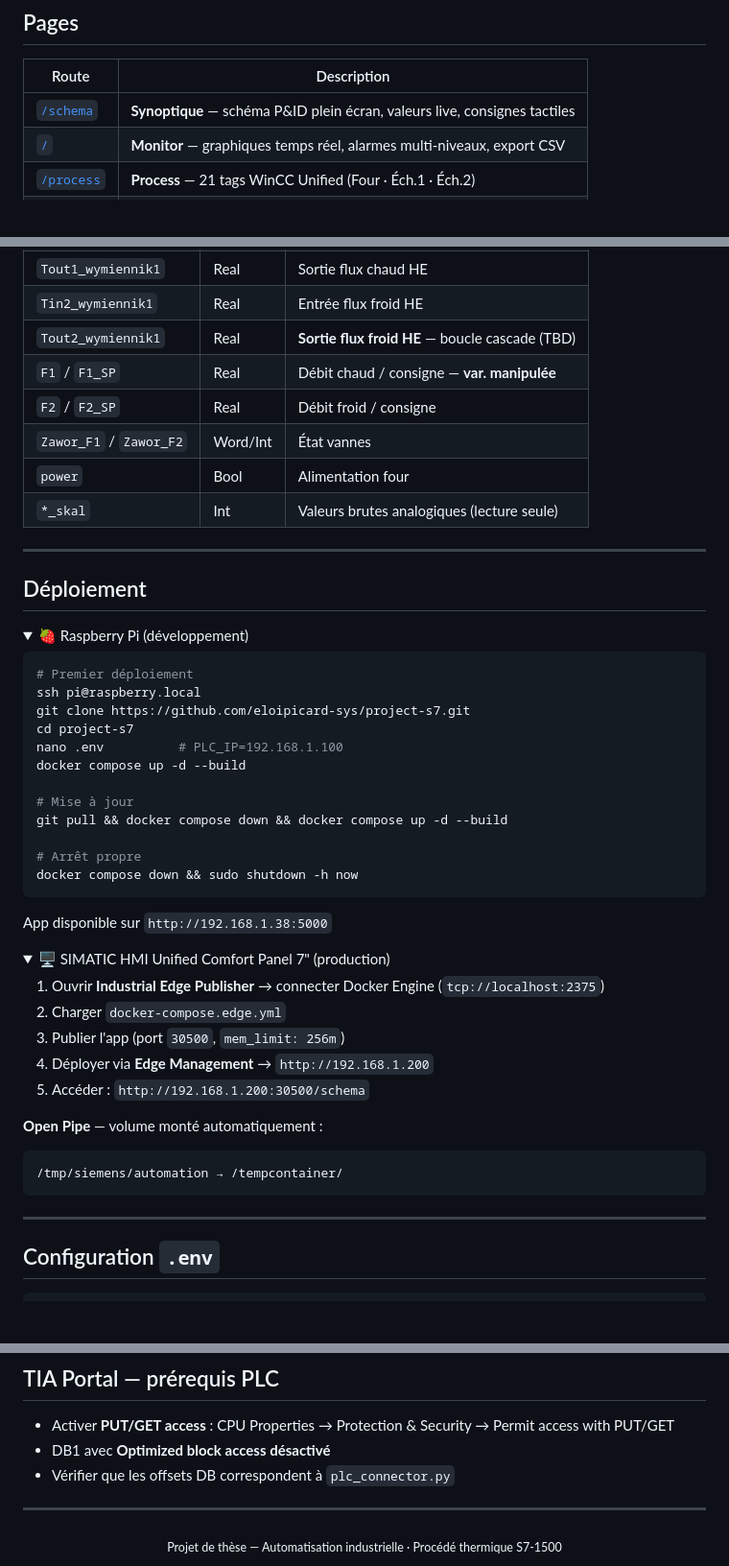
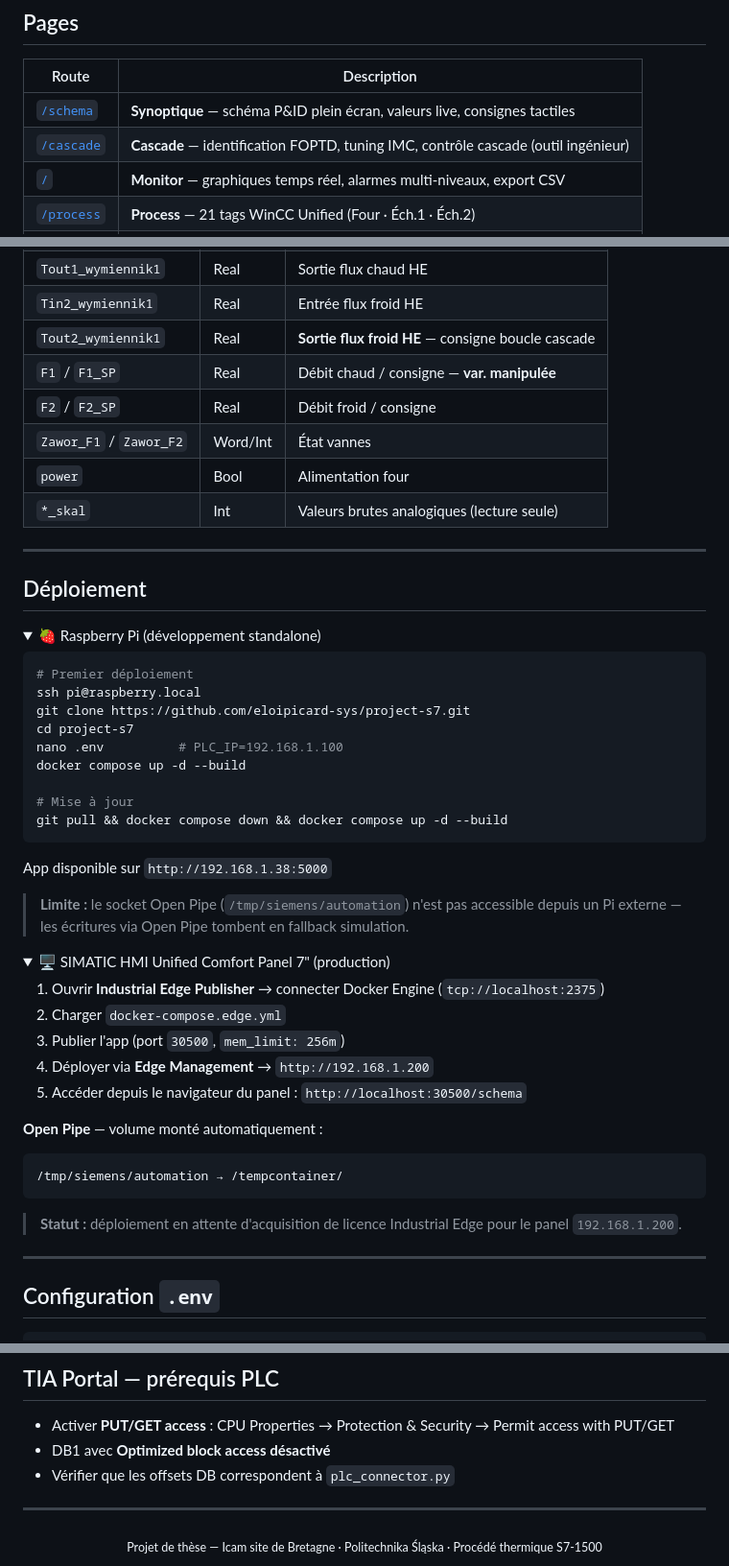
Before and after one commit to eloipicard-sys/project-s7, a Markdown page: README.md, 3 parts joined by grey strips. Shown at 96% size. GitHub-like rendering; folded sections open; blank space fills up the shorter version.

````diff
--- a/README.md
+++ b/README.md
@@ -76,6 +76,7 @@ open http://localhost:5000/schema
 | Route | Description |
 |-------|-------------|
 | [`/schema`](http://localhost:5000/schema) | **Synoptique** — schéma P&ID plein écran, valeurs live, consignes tactiles |
+| [`/cascade`](http://localhost:5000/cascade) | **Cascade** — identification FOPTD, tuning IMC, contrôle cascade (outil ingénieur) |
 | [`/`](http://localhost:5000) | **Monitor** — graphiques temps réel, alarmes multi-niveaux, export CSV |
 | [`/process`](http://localhost:5000/process) | **Process** — 21 tags WinCC Unified (Four · Éch.1 · Éch.2) |
 | [`/test`](http://localhost:5000/test) | **Test DB** — lecture/écriture variables PLC brutes |
@@ -151,7 +182,7 @@ project-s7/
 | `Tin1_wymiennik1` | Real | **Entrée flux chaud HE** — var. contrôlée PI+P |
 | `Tout1_wymiennik1` | Real | Sortie flux chaud HE |
 | `Tin2_wymiennik1` | Real | Entrée flux froid HE |
-| `Tout2_wymiennik1` | Real | **Sortie flux froid HE** — boucle cascade (TBD) |
+| `Tout2_wymiennik1` | Real | **Sortie flux froid HE** — consigne boucle cascade |
 | `F1` / `F1_SP` | Real | Débit chaud / consigne — **var. manipulée** |
 | `F2` / `F2_SP` | Real | Débit froid / consigne |
 | `Zawor_F1` / `Zawor_F2` | Word/Int | État vannes |
@@ -165,7 +196,7 @@ project-s7/
 ## Déploiement
 
 <details>
-<summary>🍓 Raspberry Pi (développement)</summary>
+<summary>🍓 Raspberry Pi (développement standalone)</summary>
 
 ```bash
 # Premier déploiement
@@ -177,12 +208,11 @@ docker compose up -d --build
 
 # Mise à jour
 git pull && docker compose down && docker compose up -d --build
-
-# Arrêt propre
-docker compose down && sudo shutdown -h now
 ```
 
 App disponible sur `http://192.168.1.38:5000`
+
+> **Limite :** le socket Open Pipe (`/tmp/siemens/automation`) n'est pas accessible depuis un Pi externe — les écritures via Open Pipe tombent en fallback simulation.
 
 </details>
 
@@ -193,12 +223,14 @@ App disponible sur `http://192.168.1.38:5000`
 2. Charger `docker-compose.edge.yml`
 3. Publier l'app (port `30500`, `mem_limit: 256m`)
 4. Déployer via **Edge Management** → `http://192.168.1.200`
-5. Accéder : `http://192.168.1.200:30500/schema`
+5. Accéder depuis le navigateur du panel : `http://localhost:30500/schema`
 
 **Open Pipe** — volume monté automatiquement :
 ```
 /tmp/siemens/automation → /tempcontainer/
 ```
+
+> **Statut :** déploiement en attente d'acquisition de licence Industrial Edge pour le panel `192.168.1.200`.
 
 </details>
 
@@ -257,5 +288,5 @@ curl http://localhost:5000/api/data
 ---
 
 <div align="center">
-<sub>Projet de thèse — Automatisation industrielle · Procédé thermique S7-1500</sub>
+<sub>Projet de thèse — Icam site de Bretagne · Politechnika Śląska · Procédé thermique S7-1500</sub>
 </div>
````
Also changed, not shown: other parts of README.md (+45 -16 lines).
